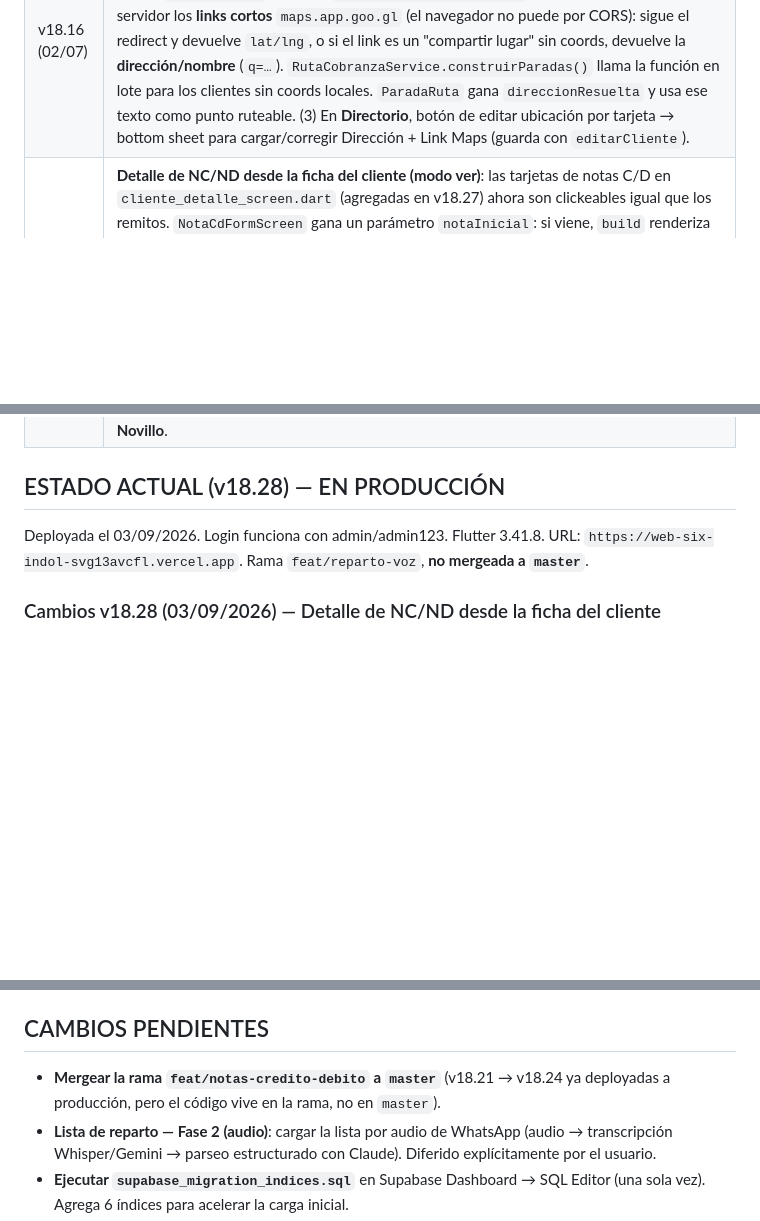
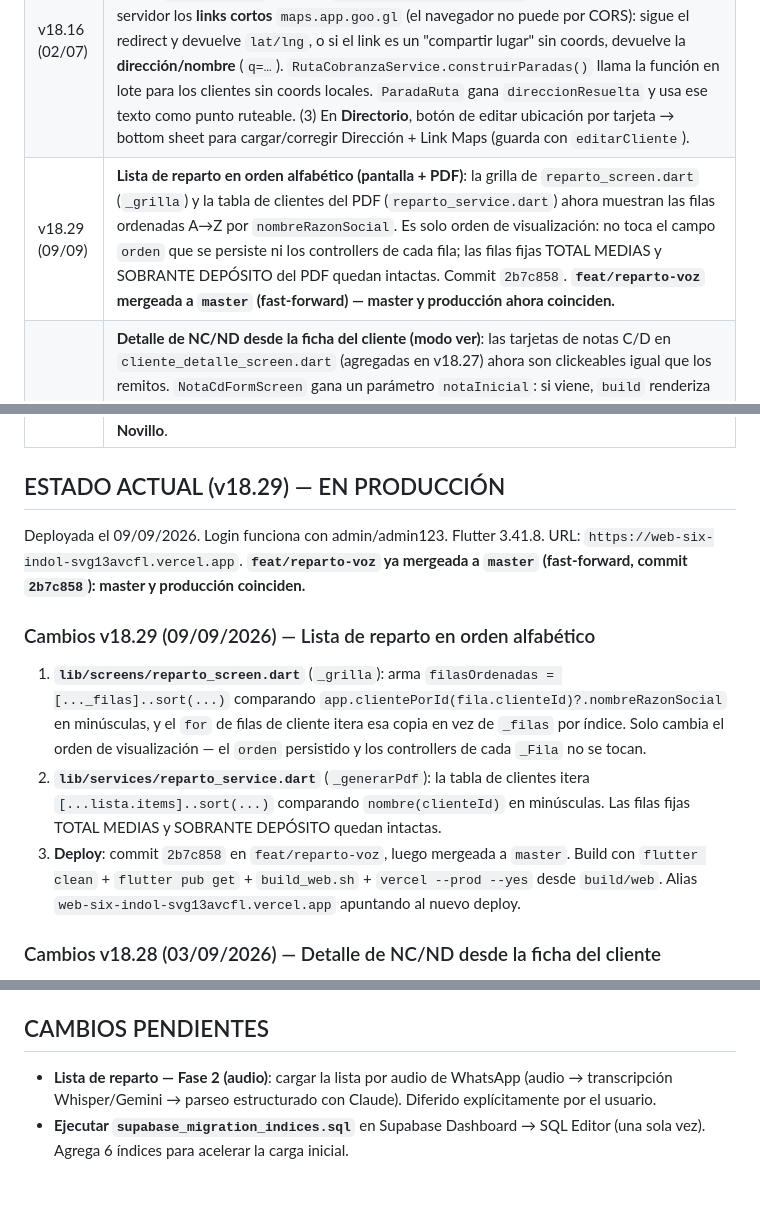
Before and after one commit to milifs/matarife-system, a Markdown page: don_chacho/CLAUDE.md, 3 parts joined by grey strips. Drawn GitHub-style; blank space fills up the shorter version.

Commit message:
Docs: v18.29 + feat/reparto-voz mergeada a master
Co-Authored-By: Claude Opus 4.7 <noreply@anthropic.com>

```diff
--- a/don_chacho/CLAUDE.md
+++ b/don_chacho/CLAUDE.md
@@ -332,6 +332,7 @@ vercel --prod
 | v18.14 (01/07) | **Ruta de cobranza (1ª versión)**: embebida en Consultas → Directorio, combo box (Clientes que deben / Solo remitos vencidos) + botón "Armar". Nuevo `ruta_cobranza_service.dart` (GPS, extracción de coords, orden por cercanía, URL Google Maps). Reemplazada por la tab "Ruta" en v18.15. |
 | v18.15 (01/07) | **Ruta de cobranza movida a tab propia "Ruta"** en Consultas (9 tabs). Filtros: cliente (búsqueda), vendedor (dropdown), "Con saldo pendiente" y "Solo vencidos" (FilterChips). Lista con checkboxes para **seleccionar clientes** (los sin ubicación quedan deshabilitados) + "Todos/Ninguno". Botón "Armar recorrido (N)" que calcula la ruta con los elegidos (GPS + orden por cercanía) y abre el panel de paradas → Google Maps. Se quitó el bloque de ruta del Directorio. |
 | v18.16 (02/07) | **Fix ubicaciones de la ruta + editar ubicación desde Directorio**: (1) `_parseCoords` reconoce ahora el formato **DMS** (`24°59'04.1"S`). (2) Nueva **Edge Function `resolver-maps`** (runtime nuevo, `withSupabase` con auth `["publishable","secret"]`) que resuelve del lado del servidor los **links cortos** `maps.app.goo.gl` (el navegador no puede por CORS): sigue el redirect y devuelve `lat/lng`, o si el link es un "compartir lugar" sin coords, devuelve la **dirección/nombre** (`q=…`). `RutaCobranzaService.construirParadas()` llama la función en lote para los clientes sin coords locales. `ParadaRuta` gana `direccionResuelta` y usa ese texto como punto ruteable. (3) En **Directorio**, botón de editar ubicación por tarjeta → bottom sheet para cargar/corregir Dirección + Link Maps (guarda con `editarCliente`). |
+| v18.29 (09/09) | **Lista de reparto en orden alfabético (pantalla + PDF)**: la grilla de `reparto_screen.dart` (`_grilla`) y la tabla de clientes del PDF (`reparto_service.dart`) ahora muestran las filas ordenadas A→Z por `nombreRazonSocial`. Es solo orden de visualización: no toca el campo `orden` que se persiste ni los controllers de cada fila; las filas fijas TOTAL MEDIAS y SOBRANTE DEPÓSITO del PDF quedan intactas. Commit `2b7c858`. **`feat/reparto-voz` mergeada a `master` (fast-forward) — master y producción ahora coinciden.** |
 | v18.28 (03/09) | **Detalle de NC/ND desde la ficha del cliente (modo ver)**: las tarjetas de notas C/D en `cliente_detalle_screen.dart` (agregadas en v18.27) ahora son clickeables igual que los remitos. `NotaCdFormScreen` gana un parámetro `notaInicial`: si viene, `build` renderiza `_buildSoloLectura` (título "Ver nota de crédito/débito", muestra número, tipo con pill, cliente, vendedor, fecha, monto, motivo, registrado por y saldo actual del cliente) en vez del formulario editable. Botón **"Descargar comprobante"** (reusa `EstadoCuentaService.generarComprobanteNcd`) y botón **eliminar** en el AppBar (con permiso `editar_pago`, recalcula saldo y hace `pop`). La ND abre en modo ver (antes no era clickeable); el remito sigue abriendo su form editable. |
 | v18.27 (03/09) | **Notas C/D en la ficha del cliente (el saldo cuadra visualmente)**: la lista de `cliente_detalle_screen.dart` mostraba solo remitos, entonces el saldo (`remitos + débitos − pagos − créditos`) no cuadraba a la vista cuando el cliente tenía notas C/D. Ahora la lista unifica remitos + notas: las **ND** aparecen como un cargo más que suma deuda (mismo FIFO que un remito, con Saldado/Vencido/Pendiente y "Deuda restante", `Débito: $…` + motivo, no clickeable); las **NC** aparecen con borde verde, pill "Crédito" y monto en verde con signo `-` (restan al saldo). Encabezado "Remitos" → "Remitos y notas", el contador incluye todo, y "Vencidos" cuenta también las ND vencidas. El saldo en sí no cambió; solo faltaba que la lista lo explicara. |
 | v18.26 (03/09) | **Asistente de reparto por IA (robot chatbox)**: botón flotante con ícono de robot (`Icons.smart_toy`) **siempre visible** en toda la app (`main.dart`, en un `Stack` que convive con el FAB central). Abre un chatbox (`asistente_reparto_sheet.dart`) donde Joaco dicta/escribe en lenguaje natural (ej: *"3 medias de cerdo y 2 de carne para Perico, sacá a La Florida del viernes"*) y arma la **lista de reparto** hablando. La frase va a la Edge Function **`parse-reparto`** (proxy a Claude, modelo `claude-sonnet-4-5-20250929`), que devuelve items estructurados (cargar/borrar, cliente, carne, cerdo, confianza). El chat resuelve nombre→clienteId (con manejo de ambigüedad/no encontrado), muestra una **propuesta** con chips CARGAR/BORRAR + checkbox por ítem, y al **Confirmar** persiste directo en `reparto_listas`/`reparto_items` vía `DatabaseService` (funciona desde cualquier pantalla, independiente de `RepartoScreen`). Módulo logístico: NO toca plata. `reparto_ia_service.dart` autentica con la publishable key (NO el JWT). Es la **Fase 2** (audio/voz) de la lista de reparto, resuelta con el micrófono del teclado iOS. |
@@ -345,9 +346,14 @@ vercel --prod
 | v18.18 (08/07) | **Fix menú Opciones tapado en iPhone**: el `showModalBottomSheet` del FAB pasó a `isScrollControlled: true` + `SingleChildScrollView` con padding inferior de 80px, para que la última opción ("Cerrar sesión") no quede oculta detrás de la barra de URL de Safari cuando hay muchas opciones (admin). |
 | v18.17 (08/07) | **Nuevos tipos de carne + baja del OCR + tipo de carne en NDP**: (1) Catálogo de tipos de carne (remito y NDP): Novillo, Cerdo, Pierna mocha, Pierna pistola, Plancha de asado, Octavo, 1/4 delantero. (2) **OCR eliminado**: se borró `ocr_service.dart`, la sección de foto del formulario de remito y la dependencia `image_picker`. (3) NDP: la descripción libre por fila pasó a ser un **dropdown de tipo de carne**. (4) La **conversión NDP→Remito** usa el tipo elegido en la nota (fallback a la regla de 60kg solo si viene vacío). (5) Dashboard, Ganancias y Comisiones: **solo Cerdo cuenta como Cerdo; el resto (Novillo y sus cortes) computa como Novillo**. |
 
-## ESTADO ACTUAL (v18.28) — EN PRODUCCIÓN
+## ESTADO ACTUAL (v18.29) — EN PRODUCCIÓN
 
-Deployada el 03/09/2026. Login funciona con admin/admin123. Flutter 3.41.8. URL: `https://web-six-indol-svg13avcfl.vercel.app`. Rama `feat/reparto-voz`, **no mergeada a `master`**.
+Deployada el 09/09/2026. Login funciona con admin/admin123. Flutter 3.41.8. URL: `https://web-six-indol-svg13avcfl.vercel.app`. **`feat/reparto-voz` ya mergeada a `master` (fast-forward, commit `2b7c858`): master y producción coinciden.**
+
+### Cambios v18.29 (09/09/2026) — Lista de reparto en orden alfabético
+1. **`lib/screens/reparto_screen.dart`** (`_grilla`): arma `filasOrdenadas = [..._filas]..sort(...)` comparando `app.clientePorId(fila.clienteId)?.nombreRazonSocial` en minúsculas, y el `for` de filas de cliente itera esa copia en vez de `_filas` por índice. Solo cambia el orden de visualización — el `orden` persistido y los controllers de cada `_Fila` no se tocan.
+2. **`lib/services/reparto_service.dart`** (`_generarPdf`): la tabla de clientes itera `[...lista.items]..sort(...)` comparando `nombre(clienteId)` en minúsculas. Las filas fijas TOTAL MEDIAS y SOBRANTE DEPÓSITO quedan intactas.
+3. **Deploy**: commit `2b7c858` en `feat/reparto-voz`, luego mergeada a `master`. Build con `flutter clean` + `flutter pub get` + `build_web.sh` + `vercel --prod --yes` desde `build/web`. Alias `web-six-indol-svg13avcfl.vercel.app` apuntando al nuevo deploy.
 
 ### Cambios v18.28 (03/09/2026) — Detalle de NC/ND desde la ficha del cliente
 1. **`lib/screens/nota_cd_form_screen.dart`**: nuevo parámetro `notaInicial` (`NotaCreditoDebito?`). Si viene, la pantalla entra en **modo ver (solo lectura)** — getter `_soloLectura`; en `initState` precarga `_clienteId`, `_tipo`, `_fecha`, `_montoCtrl`, `_motivoCtrl` desde la nota; `build` retorna temprano `_buildSoloLectura` en vez del formulario editable.
@@ -579,7 +585,6 @@ URL: `https://web-six-indol-svg13avcfl.vercel.app`
 
 ## CAMBIOS PENDIENTES
 
-- **Mergear la rama `feat/notas-credito-debito` a `master`** (v18.21 → v18.24 ya deployadas a producción, pero el código vive en la rama, no en `master`).
 - **Lista de reparto — Fase 2 (audio)**: cargar la lista por audio de WhatsApp (audio → transcripción Whisper/Gemini → parseo estructurado con Claude). Diferido explícitamente por el usuario.
 - **Ejecutar `supabase_migration_indices.sql`** en Supabase Dashboard → SQL Editor (una sola vez). Agrega 6 índices para acelerar la carga inicial.
 - **Borrar los 3 pagos de prueba de Perico + el cliente duplicado "A" vacío** (ver v18.22, punto 3). Se hace desde la app; verificar saldo $4.906.800 después.
```
